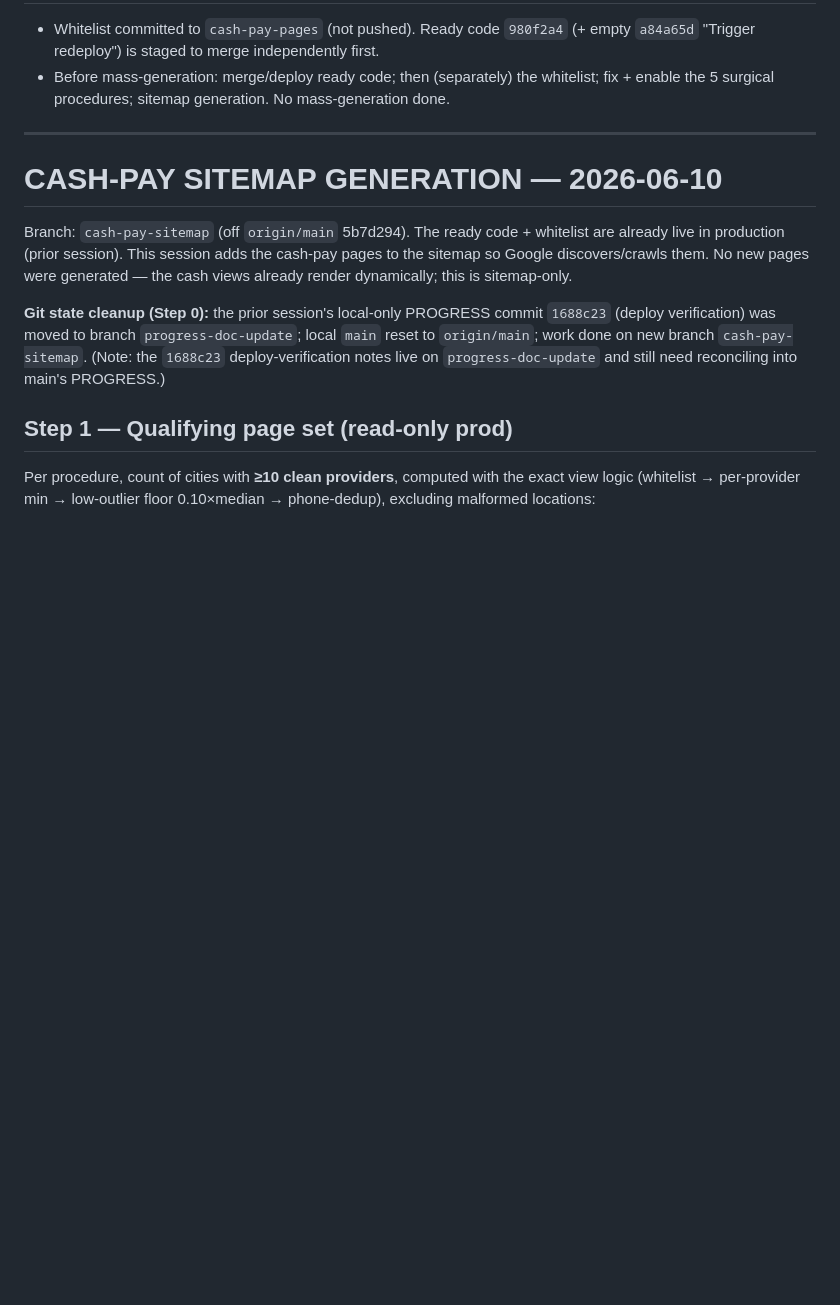
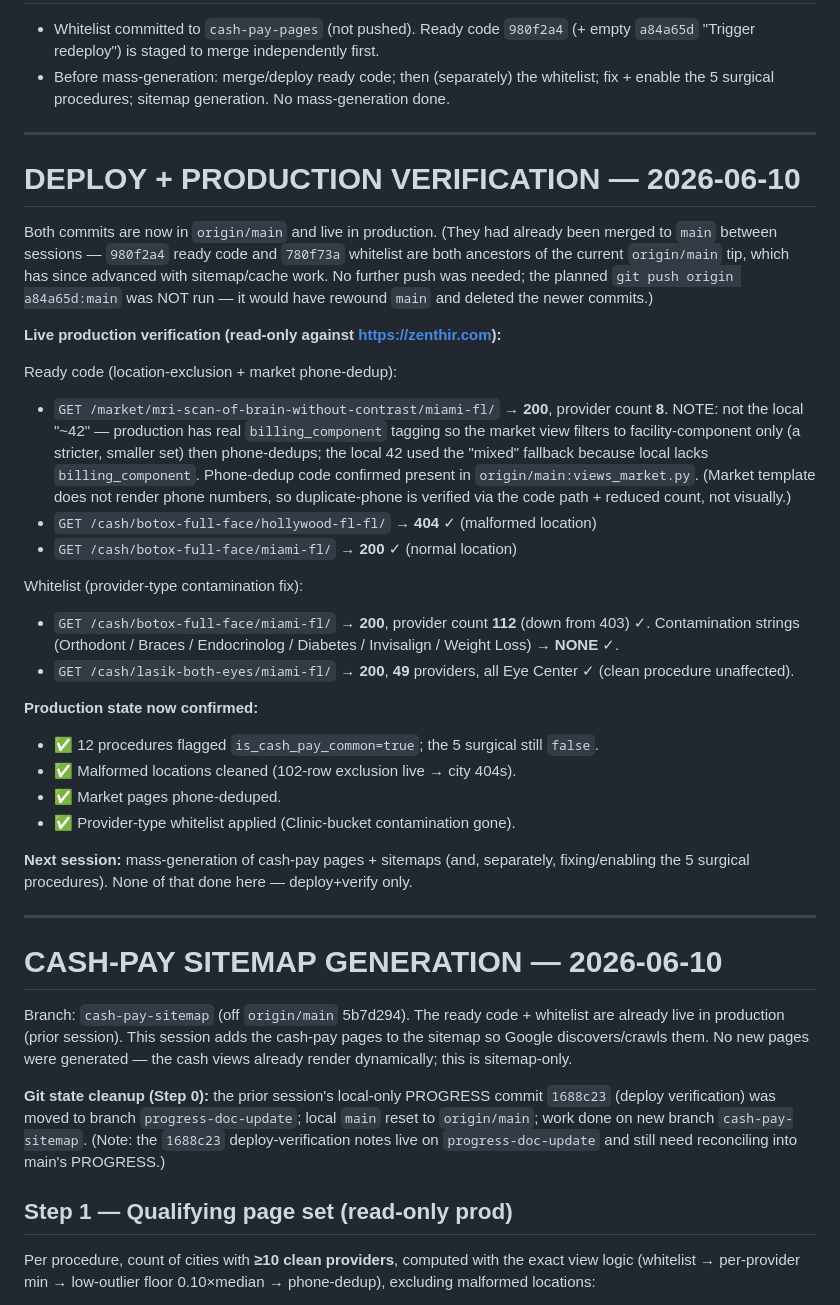
Before and after one commit to leshane-stack/zenthir, a Markdown page: PROGRESS.md, the part around one of its changes. GitHub-like rendering; blank space fills up the shorter version.

```diff
--- a/PROGRESS.md
+++ b/PROGRESS.md
@@ -437,6 +437,47 @@ Diabetes strings.
 
 ---
 
+# DEPLOY + PRODUCTION VERIFICATION — 2026-06-10
+
+Both commits are now in `origin/main` and live in production. (They had already
+been merged to `main` between sessions — `980f2a4` ready code and `780f73a`
+whitelist are both ancestors of the current `origin/main` tip, which has since
+advanced with sitemap/cache work. No further push was needed; the planned
+`git push origin a84a65d:main` was NOT run — it would have rewound `main` and
+deleted the newer commits.)
+
+**Live production verification (read-only against https://zenthir.com):**
+
+Ready code (location-exclusion + market phone-dedup):
+- `GET /market/mri-scan-of-brain-without-contrast/miami-fl/` → **200**, provider
+  count **8**. NOTE: not the local "~42" — production has real `billing_component`
+  tagging so the market view filters to facility-component only (a stricter,
+  smaller set) then phone-dedups; the local 42 used the "mixed" fallback because
+  local lacks `billing_component`. Phone-dedup code confirmed present in
+  `origin/main:views_market.py`. (Market template does not render phone numbers,
+  so duplicate-phone is verified via the code path + reduced count, not visually.)
+- `GET /cash/botox-full-face/hollywood-fl-fl/` → **404** ✓ (malformed location)
+- `GET /cash/botox-full-face/miami-fl/` → **200** ✓ (normal location)
+
+Whitelist (provider-type contamination fix):
+- `GET /cash/botox-full-face/miami-fl/` → **200**, provider count **112** (down from
+  403) ✓. Contamination strings (Orthodont / Braces / Endocrinolog / Diabetes /
+  Invisalign / Weight Loss) → **NONE** ✓.
+- `GET /cash/lasik-both-eyes/miami-fl/` → **200**, **49** providers, all Eye Center
+  ✓ (clean procedure unaffected).
+
+**Production state now confirmed:**
+- ✅ 12 procedures flagged `is_cash_pay_common=true`; the 5 surgical still `false`.
+- ✅ Malformed locations cleaned (102-row exclusion live → city 404s).
+- ✅ Market pages phone-deduped.
+- ✅ Provider-type whitelist applied (Clinic-bucket contamination gone).
+
+**Next session:** mass-generation of cash-pay pages + sitemaps (and, separately,
+fixing/enabling the 5 surgical procedures). None of that done here — deploy+verify only.
+
+
+---
+
 # CASH-PAY SITEMAP GENERATION — 2026-06-10
 
 Branch: `cash-pay-sitemap` (off `origin/main` 5b7d294). The ready code + whitelist
```
Also changed, not shown: other parts of PROGRESS.md (+19 -19 lines).
